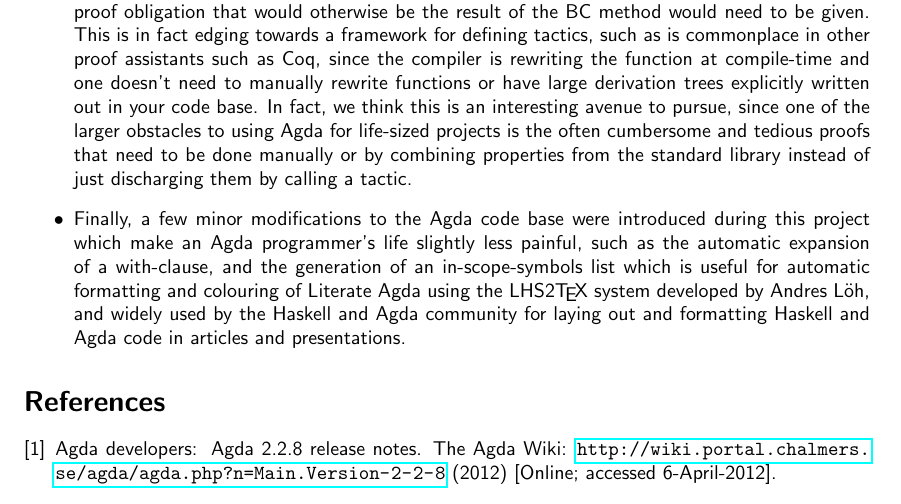
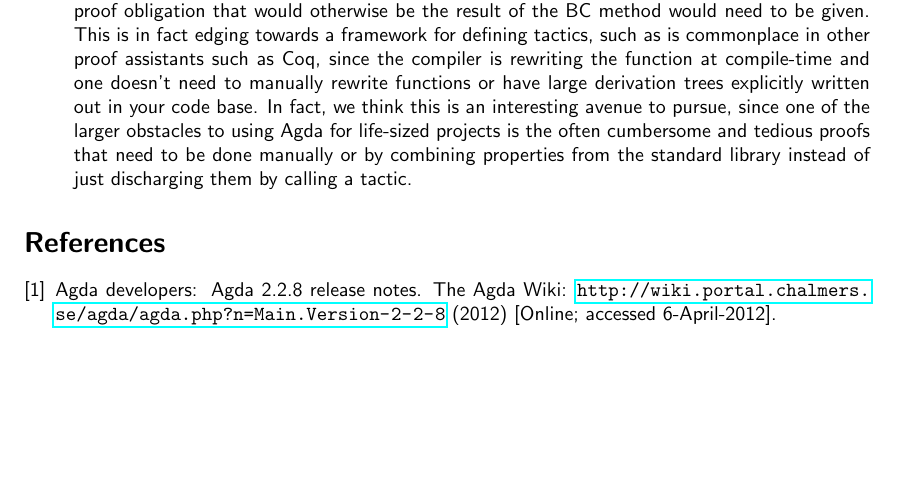
Before and after one commit to M42/reflection-proofs, a LaTeX document (doc/intro-contribs.tex, which reads doc/introduction.tex): part of page 2 of 2, cut so that both start at the same text, the shorter picture padded with empty space. Compiled offline with pdfLaTeX.

Commit message:
some structural elements

```diff
--- a/doc/introduction.tex
+++ b/doc/introduction.tex
@@ -87,12 +87,12 @@ using Agda for life-sized projects is the often cumbersome and tedious
 proofs that need to be done manually or by combining properties from
 the standard library instead of just discharging them by calling a
 tactic.
-  \item Finally, a few minor modifications to the Agda code base were
-introduced during this project which make an Agda programmer's life
-slightly less painful, such as the automatic expansion of a
-with-clause, and the generation of an in-scope-symbols list which is
-useful for automatic formatting and colouring of Literate Agda using
-the LHS2\TeX\ system developed by Andres L\"oh, and widely used by the
-Haskell and Agda community for laying out and formatting Haskell and
-Agda code in articles and presentations.
+%  \item Finally, a few minor modifications to the Agda code base were
+%introduced during this project which make an Agda programmer's life
+%slightly less painful, such as the automatic expansion of a
+%with-clause, and the generation of an in-scope-symbols list which is
+%useful for automatic formatting and colouring of Literate Agda using
+%the LHS2\TeX\ system developed by Andres L\"oh, and widely used by the
+%Haskell and Agda community for laying out and formatting Haskell and
+%Agda code in articles and presentations.
 \end{itemize}
```
Also changed, not shown: doc/introduction.tex (6 more changed lines), 1 other file.
